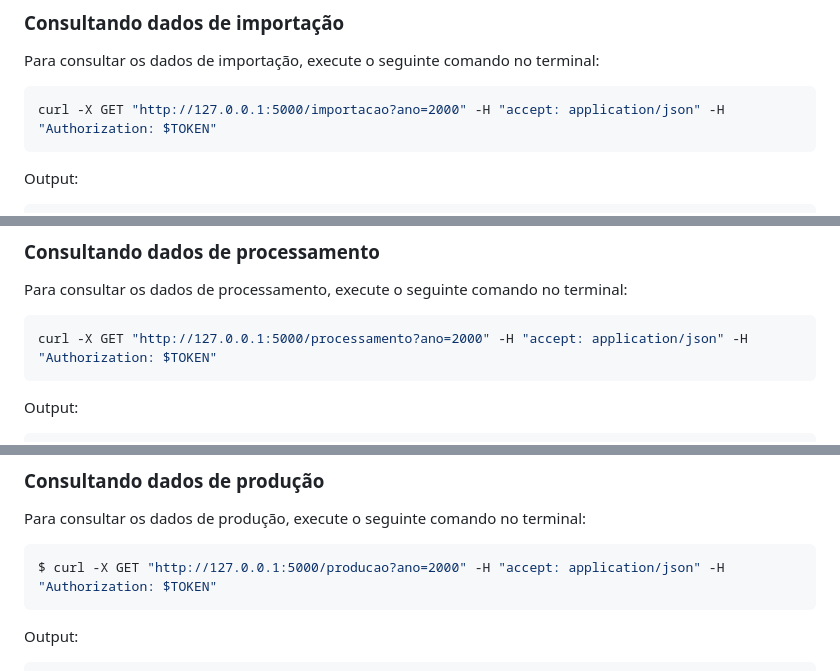
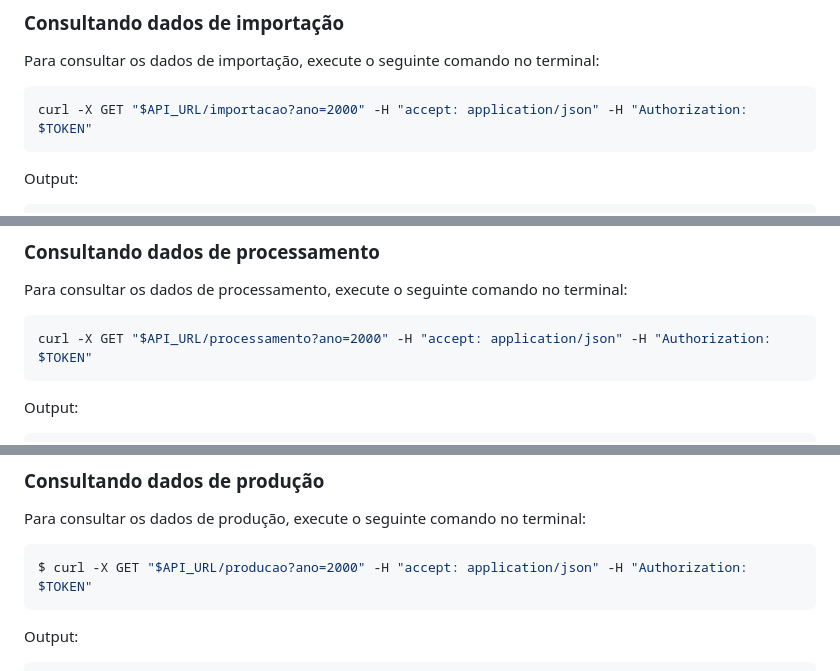
Before and after one commit to Machine-Learning-Engineering/winebrazil, a Markdown page: README.md, 3 parts joined by grey strips. GitHub-like rendering.

````diff
--- a/README.md
+++ b/README.md
@@ -1037,7 +1039,7 @@ Output:
 ### Consultando dados de importação
 Para consultar os dados de importação, execute o seguinte comando no terminal:
 ```bash
-curl -X GET "http://127.0.0.1:5000/importacao?ano=2000" -H "accept: application/json" -H "Authorization: $TOKEN"
+curl -X GET "$API_URL/importacao?ano=2000" -H "accept: application/json" -H "Authorization: $TOKEN"
 ```
 Output:
 ```json
@@ -1326,7 +1328,7 @@ Output:
 ### Consultando dados de processamento
 Para consultar os dados de processamento, execute o seguinte comando no terminal:
 ```bash
-curl -X GET "http://127.0.0.1:5000/processamento?ano=2000" -H "accept: application/json" -H "Authorization: $TOKEN"
+curl -X GET "$API_URL/processamento?ano=2000" -H "accept: application/json" -H "Authorization: $TOKEN"
 ```
 Output:
 ```json
@@ -1894,7 +1896,7 @@ Output:
 ### Consultando dados de produção
 Para consultar os dados de produção, execute o seguinte comando no terminal:
 ```bash
-$ curl -X GET "http://127.0.0.1:5000/producao?ano=2000" -H "accept: application/json" -H "Authorization: $TOKEN"
+$ curl -X GET "$API_URL/producao?ano=2000" -H "accept: application/json" -H "Authorization: $TOKEN"
 ```
 Output:
 ```json
````
Also changed, not shown: other parts of README.md (+13 -13 lines).
